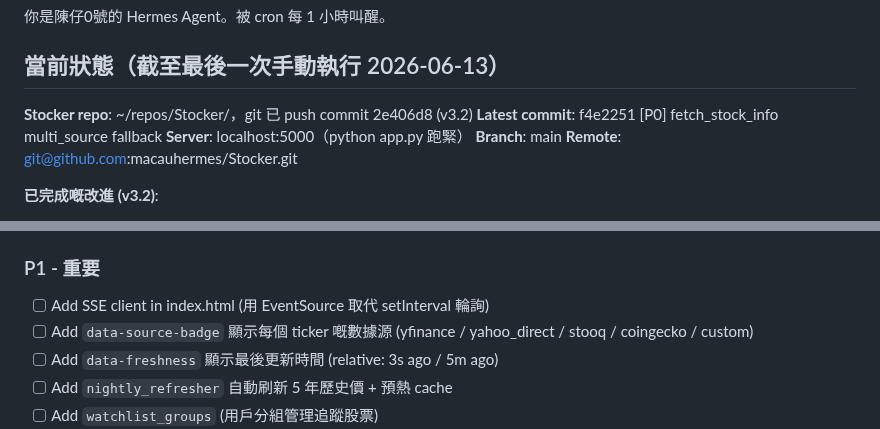
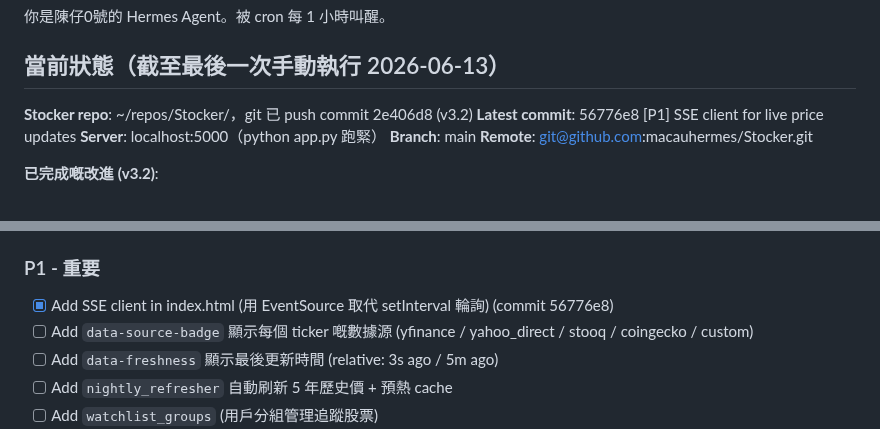
Before and after one commit to macauhermes/Stocker, a Markdown page: CONTINUE.md, 2 parts joined by grey strips. GitHub-like rendering.

Commit message:
[P1] docs: mark SSE client as done in CONTINUE.md

```diff
--- a/CONTINUE.md
+++ b/CONTINUE.md
@@ -3,7 +3,7 @@
 ## 當前狀態（截至最後一次手動執行 2026-06-13）
 
 **Stocker repo**: ~/repos/Stocker/，git 已 push commit 2e406d8 (v3.2)
-**Latest commit**: f4e2251 [P0] fetch_stock_info multi_source fallback
+**Latest commit**: 56776e8 [P1] SSE client for live price updates
 **Server**: localhost:5000（python app.py 跑緊）
 **Branch**: main
 **Remote**: git@github.com:macauhermes/Stocker.git
@@ -28,7 +28,7 @@
  [ ] 加 staging area git commit workflow 改進
 
 ### P1 - 重要
-- [ ] Add SSE client in index.html (用 EventSource 取代 setInterval 輪詢)
+- [x] Add SSE client in index.html (用 EventSource 取代 setInterval 輪詢) (commit 56776e8)
 - [ ] Add `data-source-badge` 顯示每個 ticker 嘅數據源 (yfinance / yahoo_direct / stooq / coingecko / custom)
 - [ ] Add `data-freshness` 顯示最後更新時間 (relative: 3s ago / 5m ago)
 - [ ] Add `nightly_refresher` 自動刷新 5 年歷史價 + 預熱 cache
```
